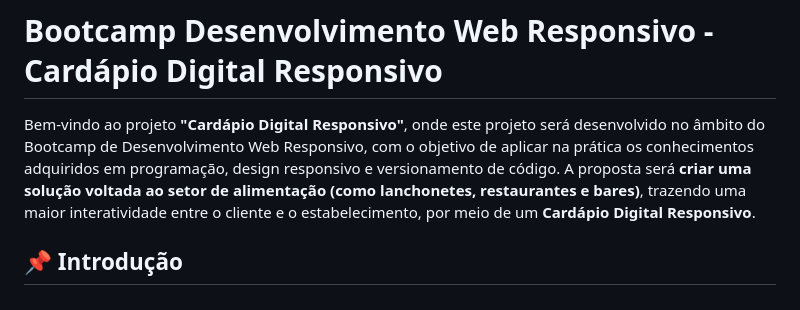
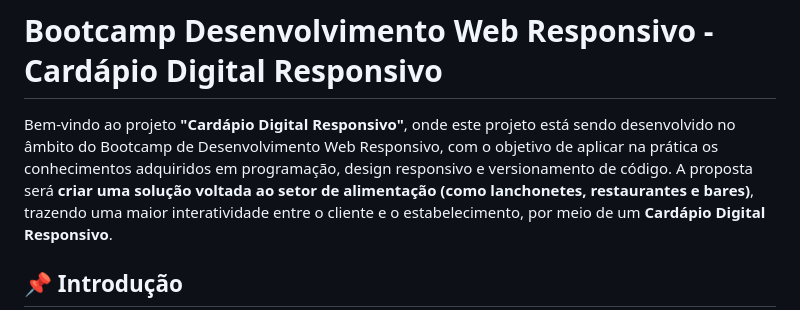
Before and after one commit to emersondmatos/Projeto-Web, a Markdown page: README.md, the part around the change. GitHub-like rendering.

Commit message:
Ajuste no Seja Bem-Vindo

```diff
--- a/README.md
+++ b/README.md
@@ -1,6 +1,6 @@
 # Bootcamp Desenvolvimento Web Responsivo - Cardápio Digital Responsivo
 
-Bem-vindo ao projeto **"Cardápio Digital Responsivo"**, onde este projeto será desenvolvido no âmbito do Bootcamp de Desenvolvimento Web Responsivo, com o objetivo de aplicar na prática os conhecimentos adquiridos em programação, design responsivo e versionamento de código.
+Bem-vindo ao projeto **"Cardápio Digital Responsivo"**, onde este projeto está sendo desenvolvido no âmbito do Bootcamp de Desenvolvimento Web Responsivo, com o objetivo de aplicar na prática os conhecimentos adquiridos em programação, design responsivo e versionamento de código.
 A proposta será **criar uma solução voltada ao setor de alimentação (como lanchonetes, restaurantes e bares)**, trazendo uma maior interatividade entre o cliente e o estabelecimento, por meio de um **Cardápio Digital Responsivo**.
 
 ## 📌 Introdução
```
